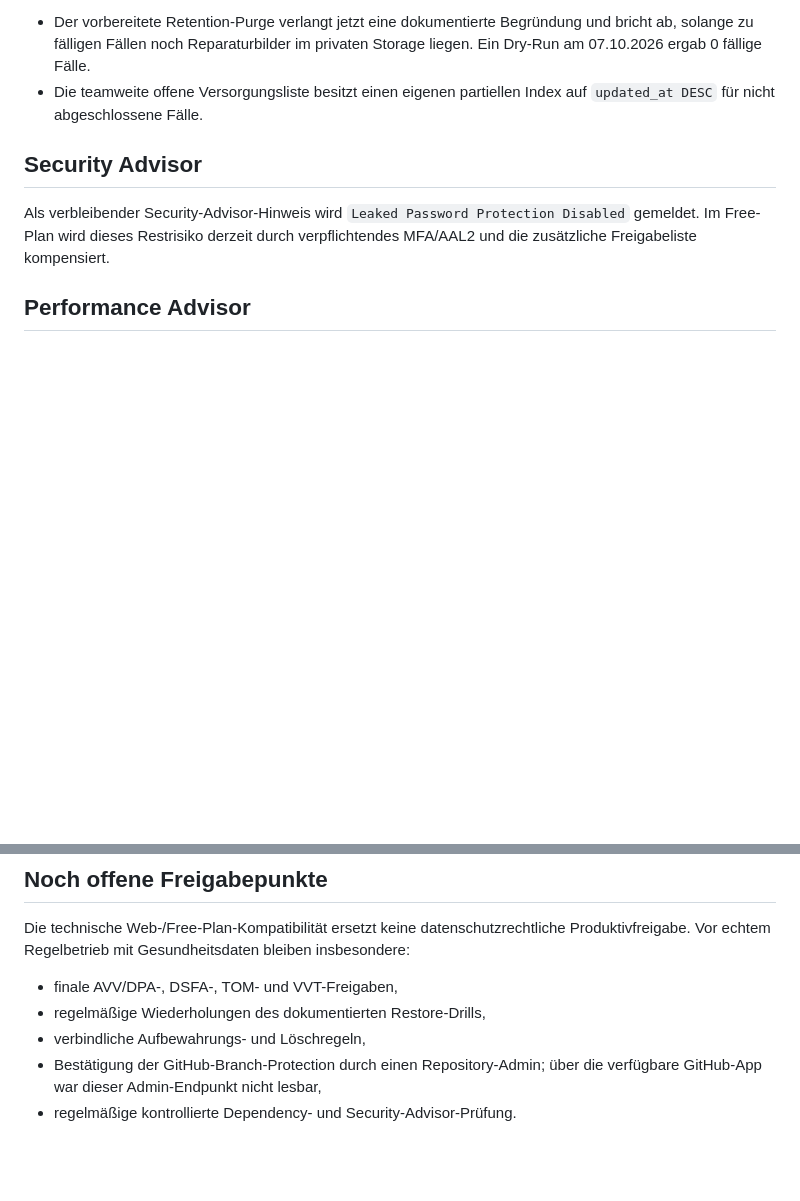
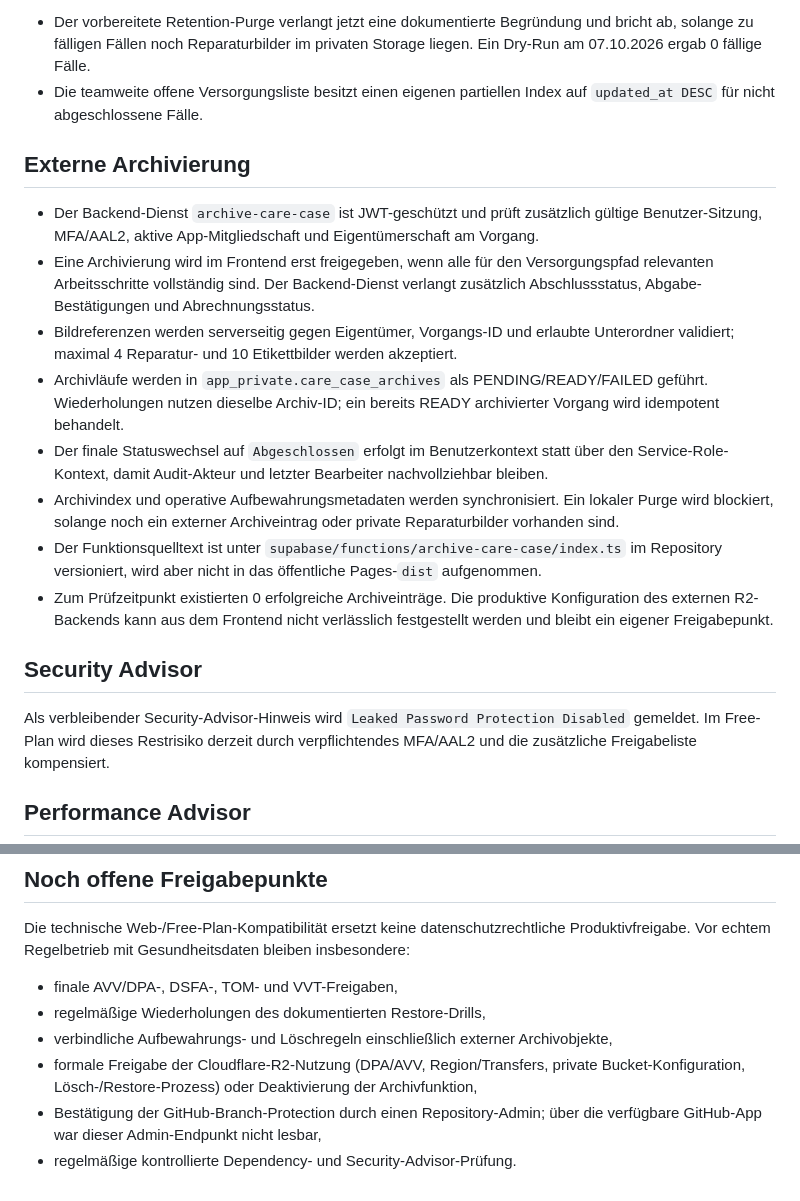
Before and after one commit to patientcareassistent-lab/Versorgungsassistent-Pages, a Markdown page: docs/PRODUCTION_READINESS.md, 2 parts joined by grey strips. Drawn GitHub-style; blank space fills up the shorter version.

Commit message:
Archivierungs-Härtung im Produktionsstatus dokumentieren

```diff
--- a/docs/PRODUCTION_READINESS.md
+++ b/docs/PRODUCTION_READINESS.md
@@ -75,6 +75,17 @@ Ein transaktionaler Restore-Drill bestätigte 0 fehlende Snapshots und 0 Abweich
 - Der vorbereitete Retention-Purge verlangt jetzt eine dokumentierte Begründung und bricht ab, solange zu fälligen Fällen noch Reparaturbilder im privaten Storage liegen. Ein Dry-Run am 07.10.2026 ergab 0 fällige Fälle.
 - Die teamweite offene Versorgungsliste besitzt einen eigenen partiellen Index auf `updated_at DESC` für nicht abgeschlossene Fälle.
 
+## Externe Archivierung
+
+- Der Backend-Dienst `archive-care-case` ist JWT-geschützt und prüft zusätzlich gültige Benutzer-Sitzung, MFA/AAL2, aktive App-Mitgliedschaft und Eigentümerschaft am Vorgang.
+- Eine Archivierung wird im Frontend erst freigegeben, wenn alle für den Versorgungspfad relevanten Arbeitsschritte vollständig sind. Der Backend-Dienst verlangt zusätzlich Abschlussstatus, Abgabe-Bestätigungen und Abrechnungsstatus.
+- Bildreferenzen werden serverseitig gegen Eigentümer, Vorgangs-ID und erlaubte Unterordner validiert; maximal 4 Reparatur- und 10 Etikettbilder werden akzeptiert.
+- Archivläufe werden in `app_private.care_case_archives` als PENDING/READY/FAILED geführt. Wiederholungen nutzen dieselbe Archiv-ID; ein bereits READY archivierter Vorgang wird idempotent behandelt.
+- Der finale Statuswechsel auf `Abgeschlossen` erfolgt im Benutzerkontext statt über den Service-Role-Kontext, damit Audit-Akteur und letzter Bearbeiter nachvollziehbar bleiben.
+- Archivindex und operative Aufbewahrungsmetadaten werden synchronisiert. Ein lokaler Purge wird blockiert, solange noch ein externer Archiveintrag oder private Reparaturbilder vorhanden sind.
+- Der Funktionsquelltext ist unter `supabase/functions/archive-care-case/index.ts` im Repository versioniert, wird aber nicht in das öffentliche Pages-`dist` aufgenommen.
+- Zum Prüfzeitpunkt existierten 0 erfolgreiche Archiveinträge. Die produktive Konfiguration des externen R2-Backends kann aus dem Frontend nicht verlässlich festgestellt werden und bleibt ein eigener Freigabepunkt.
+
 ## Security Advisor
 
 Als verbleibender Security-Advisor-Hinweis wird `Leaked Password Protection Disabled` gemeldet. Im Free-Plan wird dieses Restrisiko derzeit durch verpflichtendes MFA/AAL2 und die zusätzliche Freigabeliste kompensiert.
@@ -94,6 +105,7 @@ Die technische Web-/Free-Plan-Kompatibilität ersetzt keine datenschutzrechtlich
 
 - finale AVV/DPA-, DSFA-, TOM- und VVT-Freigaben,
 - regelmäßige Wiederholungen des dokumentierten Restore-Drills,
-- verbindliche Aufbewahrungs- und Löschregeln,
+- verbindliche Aufbewahrungs- und Löschregeln einschließlich externer Archivobjekte,
+- formale Freigabe der Cloudflare-R2-Nutzung (DPA/AVV, Region/Transfers, private Bucket-Konfiguration, Lösch-/Restore-Prozess) oder Deaktivierung der Archivfunktion,
 - Bestätigung der GitHub-Branch-Protection durch einen Repository-Admin; über die verfügbare GitHub-App war dieser Admin-Endpunkt nicht lesbar,
 - regelmäßige kontrollierte Dependency- und Security-Advisor-Prüfung.
```
